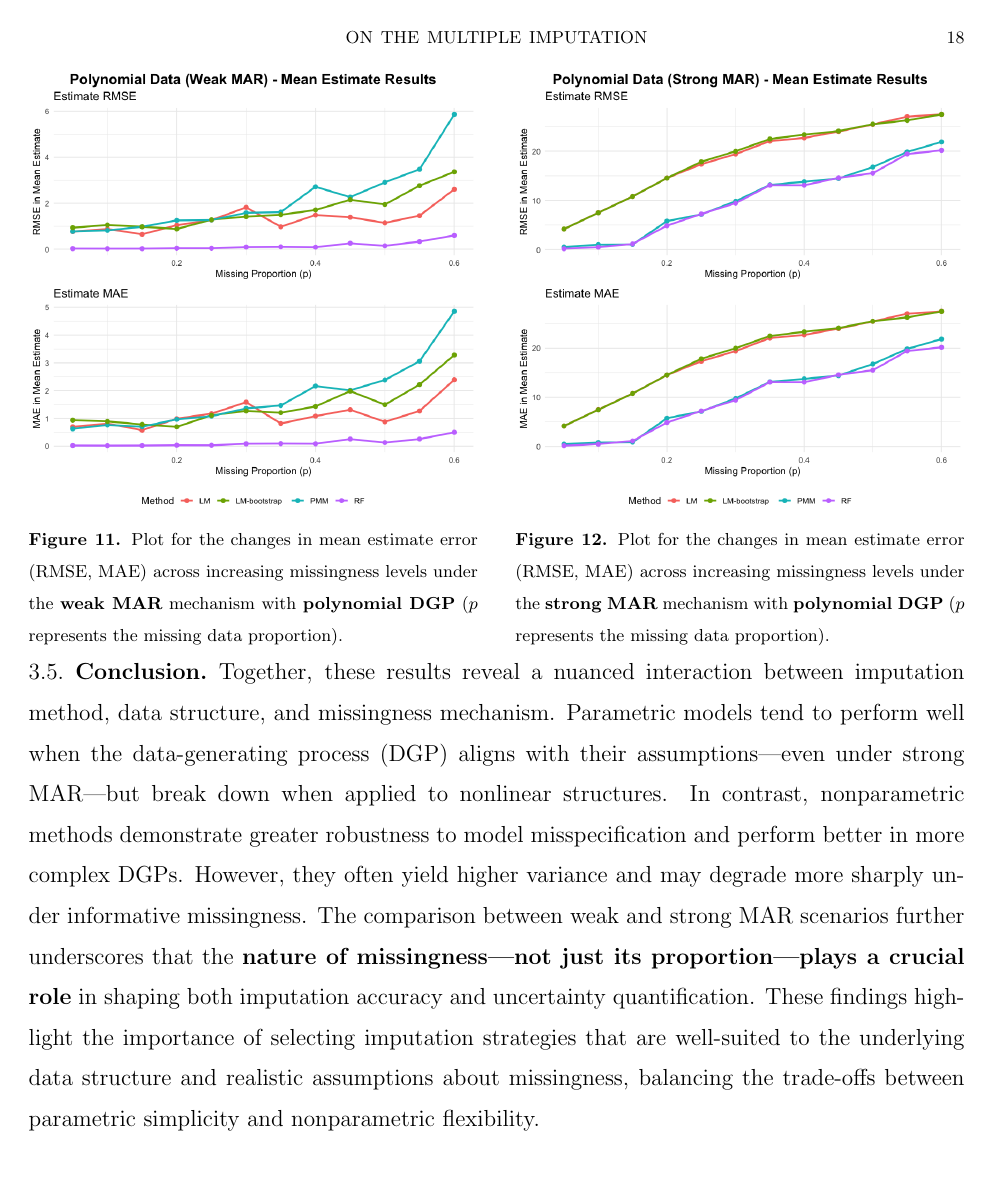
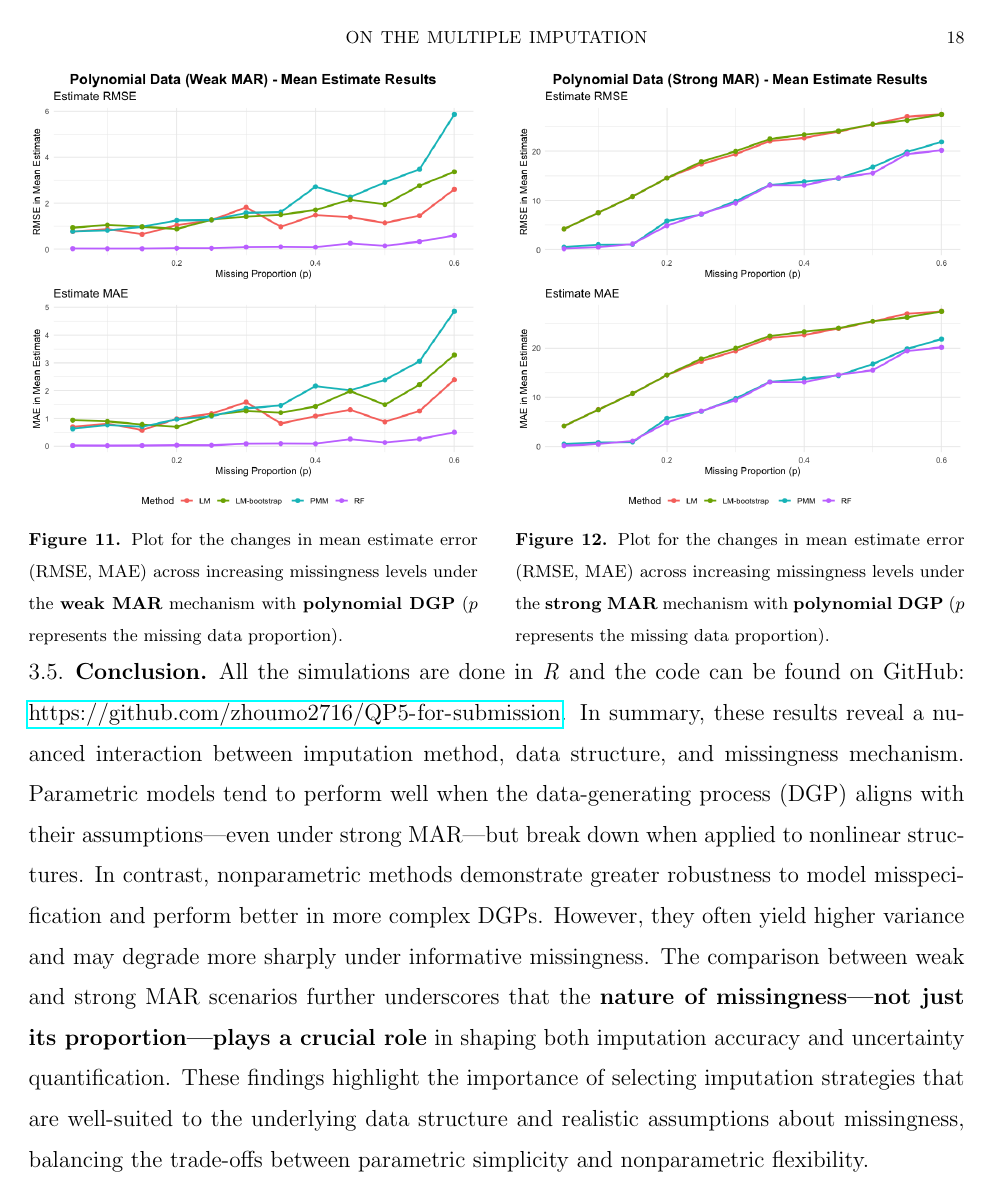
Before and after one commit to zhoumo2716/QP5-for-submission, a LaTeX paper (Report/main.tex): page 18 of 19. Compiled offline with pdfLaTeX.

Commit message:
Updates from Overleaf

```diff
--- a/Report/main.tex
+++ b/Report/main.tex
@@ -32,6 +31,8 @@
 \usepackage{booktabs}
 \usepackage{tabularx}
 \usepackage{float}
+\usepackage{hyperref}
+\usepackage[hypcap=true]{caption}
 
 
 %--------Theorem Environments--------
@@ -486,7 +487,7 @@ In the \textbf{strong MAR} setting, trends become more complex. While nonparamet
     \end{minipage}
 \end{figure}
 \subsection{Conclusion.}
-Together, these results reveal a nuanced interaction between imputation method, data structure, and missingness mechanism. Parametric models tend to perform well when the data-generating process (DGP) aligns with their assumptions—even under strong MAR—but break down when applied to nonlinear structures. In contrast, nonparametric methods demonstrate greater robustness to model misspecification and perform better in more complex DGPs. However, they often yield higher variance and may degrade more sharply under informative missingness. The comparison between weak and strong MAR scenarios further underscores that the \textbf{nature of missingness—not just its proportion—plays a crucial role} in shaping both imputation accuracy and uncertainty quantification. These findings highlight the importance of selecting imputation strategies that are well-suited to the underlying data structure and realistic assumptions about missingness, balancing the trade-offs between parametric simplicity and nonparametric flexibility.
+All the simulations are done in \textit{R} and the code can be found on GitHub: \url {https://github.com/zhoumo2716/QP5-for-submission}. In summary, these results reveal a nuanced interaction between imputation method, data structure, and missingness mechanism. Parametric models tend to perform well when the data-generating process (DGP) aligns with their assumptions—even under strong MAR—but break down when applied to nonlinear structures. In contrast, nonparametric methods demonstrate greater robustness to model misspecification and perform better in more complex DGPs. However, they often yield higher variance and may degrade more sharply under informative missingness. The comparison between weak and strong MAR scenarios further underscores that the \textbf{nature of missingness—not just its proportion—plays a crucial role} in shaping both imputation accuracy and uncertainty quantification. These findings highlight the importance of selecting imputation strategies that are well-suited to the underlying data structure and realistic assumptions about missingness, balancing the trade-offs between parametric simplicity and nonparametric flexibility.
 
 \clearpage
 \printbibliography
```
Also changed, not shown: Report/main.pdf (added), Report/main.tex (1 more changed lines).
